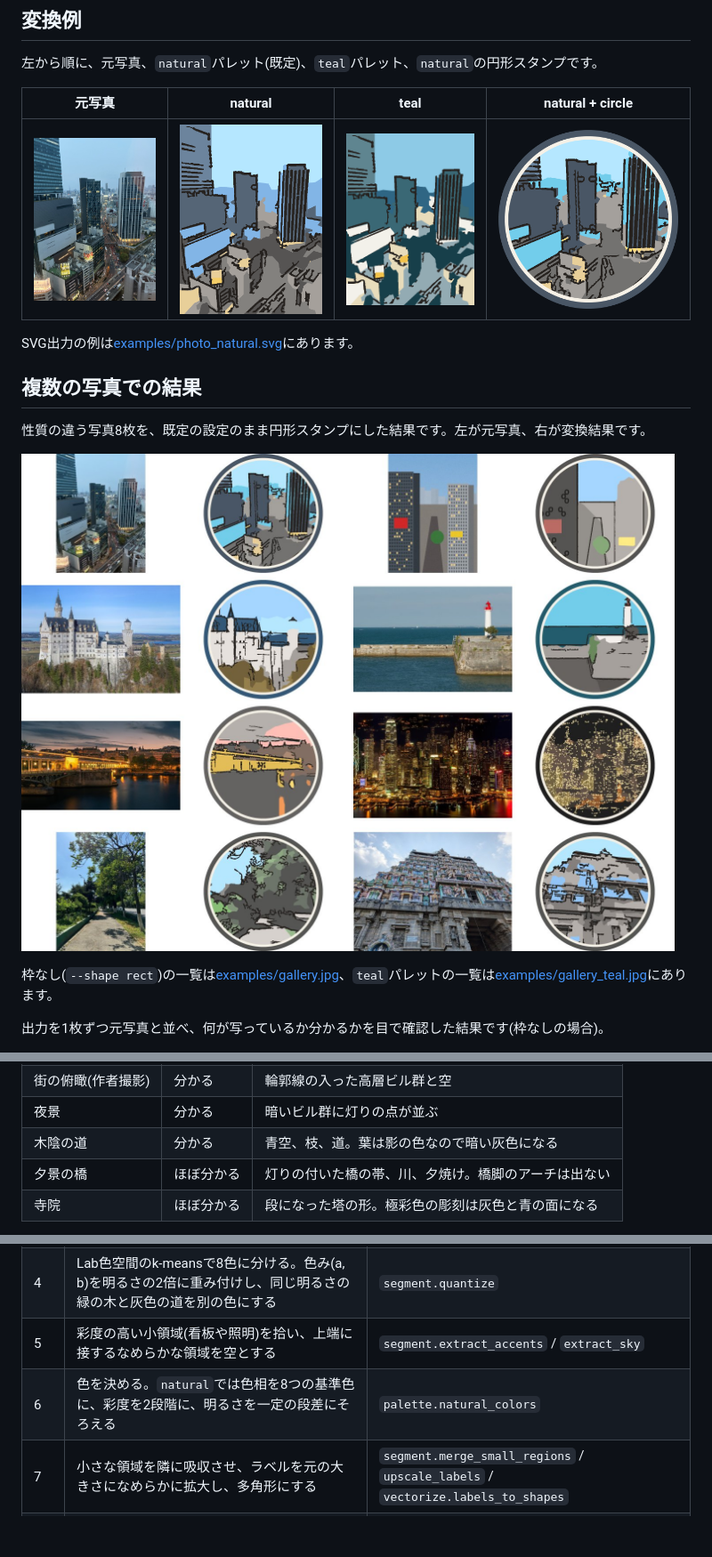
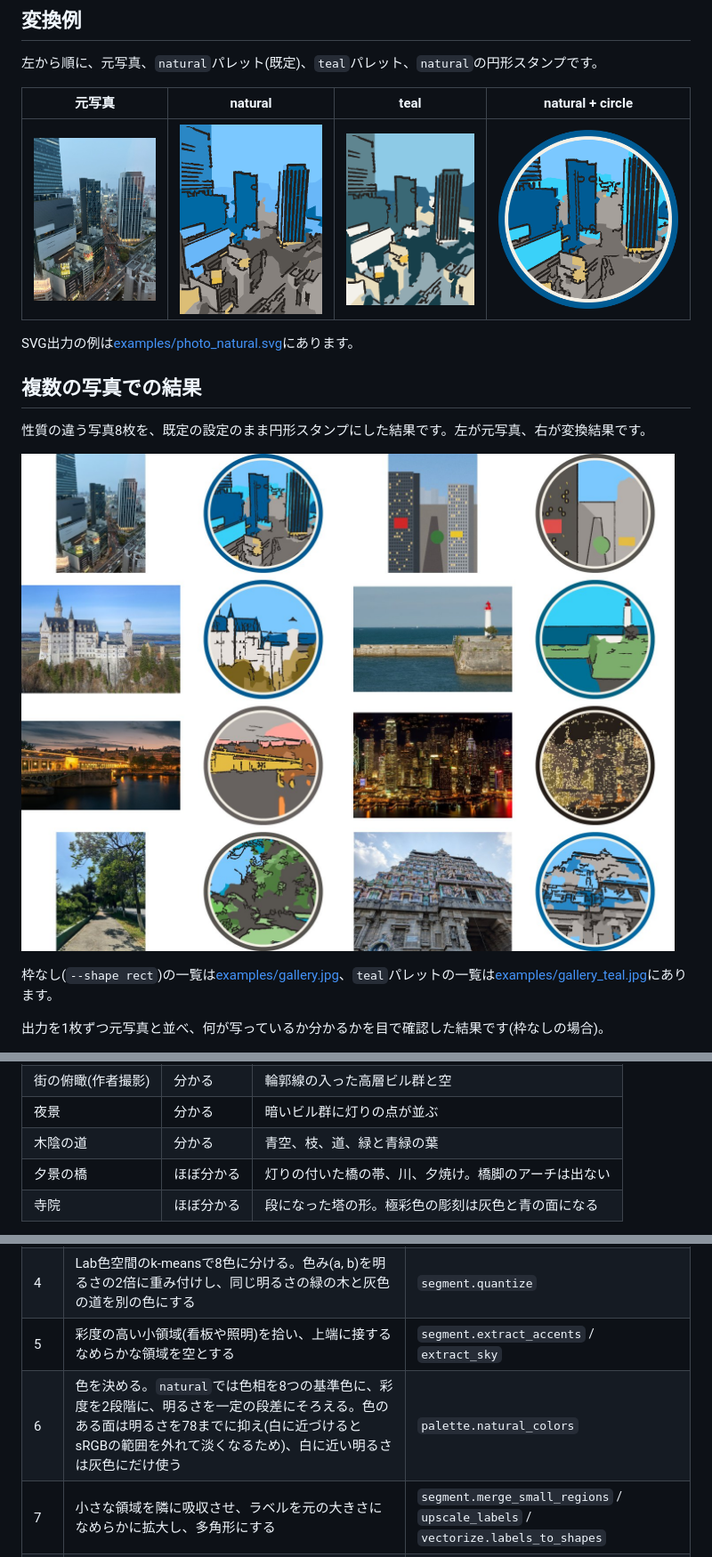
Before and after one commit to shiyow5/photo2stamp, a Markdown page: README.md, 3 parts joined by grey strips. Shown at 89% size. Rendered like a GitHub page; pictures changed too: examples/gallery_circle.jpg, examples/photo_circle.png, examples/photo_natural.png; blank space fills up the shorter version.

```diff
--- a/README.md
+++ b/README.md
@@ -35,7 +35,7 @@ SVG出力の例は[examples/photo_natural.svg](examples/photo_natural.svg)にあ
 | 合成画像 | 分かる | ビル、看板、緑の木、道 |
 | 街の俯瞰(作者撮影) | 分かる | 輪郭線の入った高層ビル群と空 |
 | 夜景 | 分かる | 暗いビル群に灯りの点が並ぶ |
-| 木陰の道 | 分かる | 青空、枝、道。葉は影の色なので暗い灰色になる |
+| 木陰の道 | 分かる | 青空、枝、道、緑と青緑の葉 |
 | 夕景の橋 | ほぼ分かる | 灯りの付いた橋の帯、川、夕焼け。橋脚のアーチは出ない |
 | 寺院 | ほぼ分かる | 段になった塔の形。極彩色の彫刻は灰色と青の面になる |
 
@@ -93,7 +93,7 @@ open("stamp.svg", "w").write(result.svg)
 | 3 | L0勾配最小化で、重要な輪郭を残したまま面を平らにする | `pipeline._smooth` |
 | 4 | Lab色空間のk-meansで8色に分ける。色み(a, b)を明るさの2倍に重み付けし、同じ明るさの緑の木と灰色の道を別の色にする | `segment.quantize` |
 | 5 | 彩度の高い小領域(看板や照明)を拾い、上端に接するなめらかな領域を空とする | `segment.extract_accents` / `extract_sky` |
-| 6 | 色を決める。`natural`では色相を8つの基準色に、彩度を2段階に、明るさを一定の段差にそろえる | `palette.natural_colors` |
+| 6 | 色を決める。`natural`では色相を8つの基準色に、彩度を2段階に、明るさを一定の段差にそろえる。色のある面は明るさを78までに抑え(白に近づけるとsRGBの範囲を外れて淡くなるため)、白に近い明るさは灰色にだけ使う | `palette.natural_colors` |
 | 7 | 小さな領域を隣に吸収させ、ラベルを元の大きさになめらかに拡大し、多角形にする | `segment.merge_small_regions` / `upscale_labels` / `vectorize.labels_to_shapes` |
 | 8 | 輪郭線を描く。600pxの写真にDoG(ガウシアン差分)をかけ、短い線を捨てて太さをそろえる。暗い面の上には描かない | `lines.dog_lines` / `clean_lines` |
 | 9 | 夜景(明るさの中央値が45未満)では面を暗く保ち、輪郭線の代わりに明るい点(窓の灯り)を灯り色の点で描く | `pipeline.is_night` / `lines.light_spots` |
```
Also changed, not shown: other parts of README.md (+1 -1 lines), examples/gallery.jpg, 3 other files.
